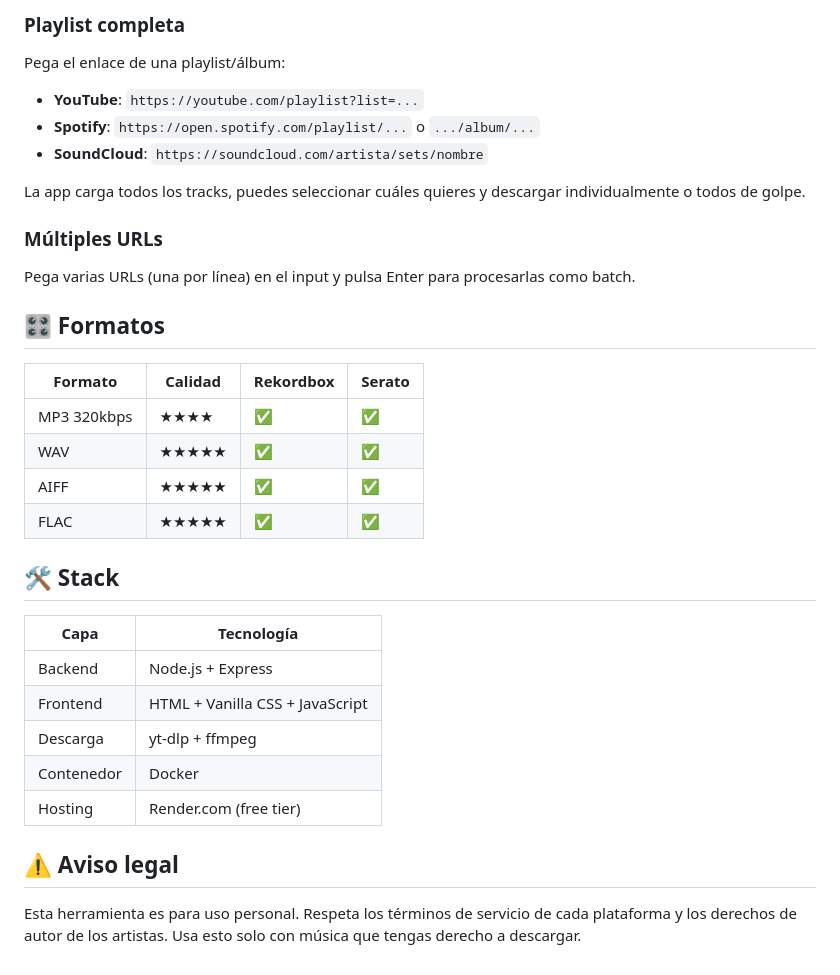
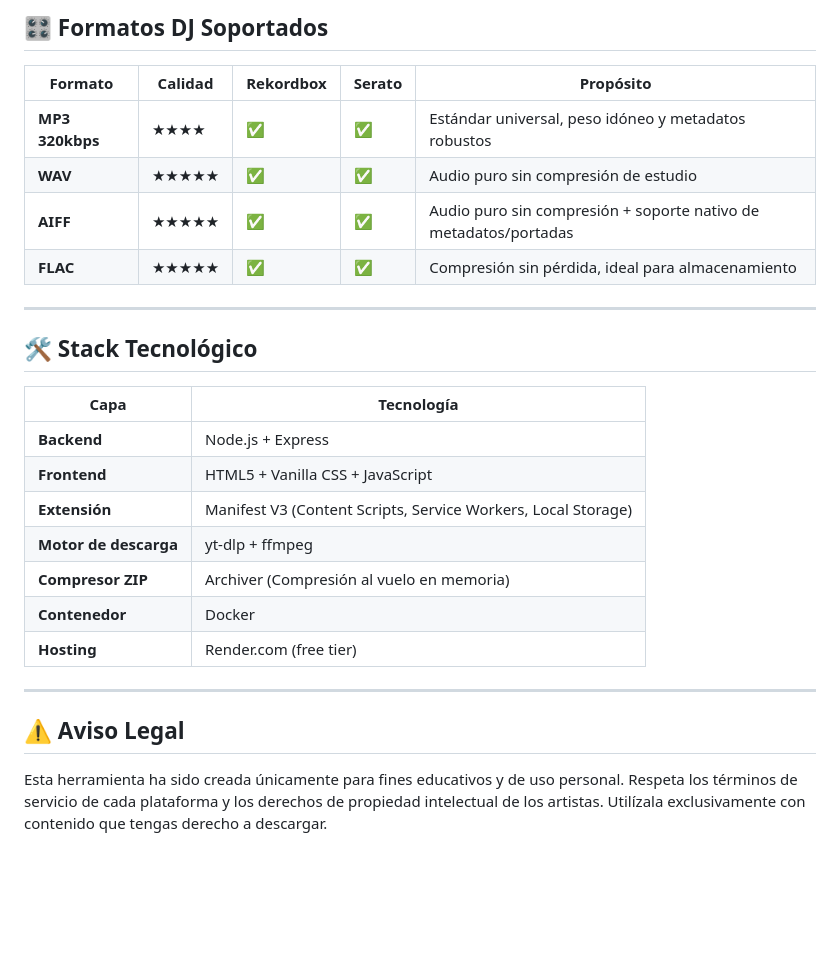
Before and after one commit to Reizo0337/DJTool, a Markdown page: README.md, the part around one of its changes. GitHub-like rendering; blank space fills up the shorter version.

```diff
--- a/README.md
+++ b/README.md
@@ -51,34 +79,29 @@ Pega cualquier enlace de YouTube, Spotify, SoundCloud, etc. → la app detecta l
 
-### Playlist completa
-Pega el enlace de una playlist/álbum:
-- **YouTube**: `https://youtube.com/playlist?list=...`
-- **Spotify**: `https://open.spotify.com/playlist/...` o `.../album/...`
-- **SoundCloud**: `https://soundcloud.com/artista/sets/nombre`
+## 🎛️ Formatos DJ Soportados
 
-La app carga todos los tracks, puedes seleccionar cuáles quieres y descargar individualmente o todos de golpe.
+| Formato | Calidad | Rekordbox | Serato | Propósito |
+|---------|---------|-----------|--------|-----------|
+| **MP3 320kbps** | ★★★★ | ✅ | ✅ | Estándar universal, peso idóneo y metadatos robustos |
+| **WAV** | ★★★★★ | ✅ | ✅ | Audio puro sin compresión de estudio |
+| **AIFF** | ★★★★★ | ✅ | ✅ | Audio puro sin compresión + soporte nativo de metadatos/portadas |
+| **FLAC** | ★★★★★ | ✅ | ✅ | Compresión sin pérdida, ideal para almacenamiento |
 
-### Múltiples URLs
-Pega varias URLs (una por línea) en el input y pulsa Enter para procesarlas como batch.
+---
 
-## 🎛️ Formatos
-
-| Formato | Calidad | Rekordbox | Serato |
-|---------|---------|-----------|--------|
-| MP3 320kbps | ★★★★ | ✅ | ✅ |
-| WAV | ★★★★★ | ✅ | ✅ |
-| AIFF | ★★★★★ | ✅ | ✅ |
-| FLAC | ★★★★★ | ✅ | ✅ |
-
-## 🛠️ Stack
+## 🛠️ Stack Tecnológico
 
 | Capa | Tecnología |
 |------|-----------|
-| Backend | Node.js + Express |
-| Frontend | HTML + Vanilla CSS + JavaScript |
-| Descarga | yt-dlp + ffmpeg |
-| Contenedor | Docker |
-| Hosting | Render.com (free tier) |
+| **Backend** | Node.js + Express |
+| **Frontend** | HTML5 + Vanilla CSS + JavaScript |
+| **Extensión** | Manifest V3 (Content Scripts, Service Workers, Local Storage) |
+| **Motor de descarga** | yt-dlp + ffmpeg |
+| **Compresor ZIP** | Archiver (Compresión al vuelo en memoria) |
+| **Contenedor** | Docker |
+| **Hosting** | Render.com (free tier) |
 
-## ⚠️ Aviso legal
+---
 
-Esta herramienta es para uso personal. Respeta los términos de servicio de cada plataforma y los derechos de autor de los artistas. Usa esto solo con música que tengas derecho a descargar.
+## ⚠️ Aviso Legal
+
+Esta herramienta ha sido creada únicamente para fines educativos y de uso personal. Respeta los términos de servicio de cada plataforma y los derechos de propiedad intelectual de los artistas. Utilízala exclusivamente con contenido que tengas derecho a descargar.
```
Also changed, not shown: other parts of README.md (+42 -14 lines).
